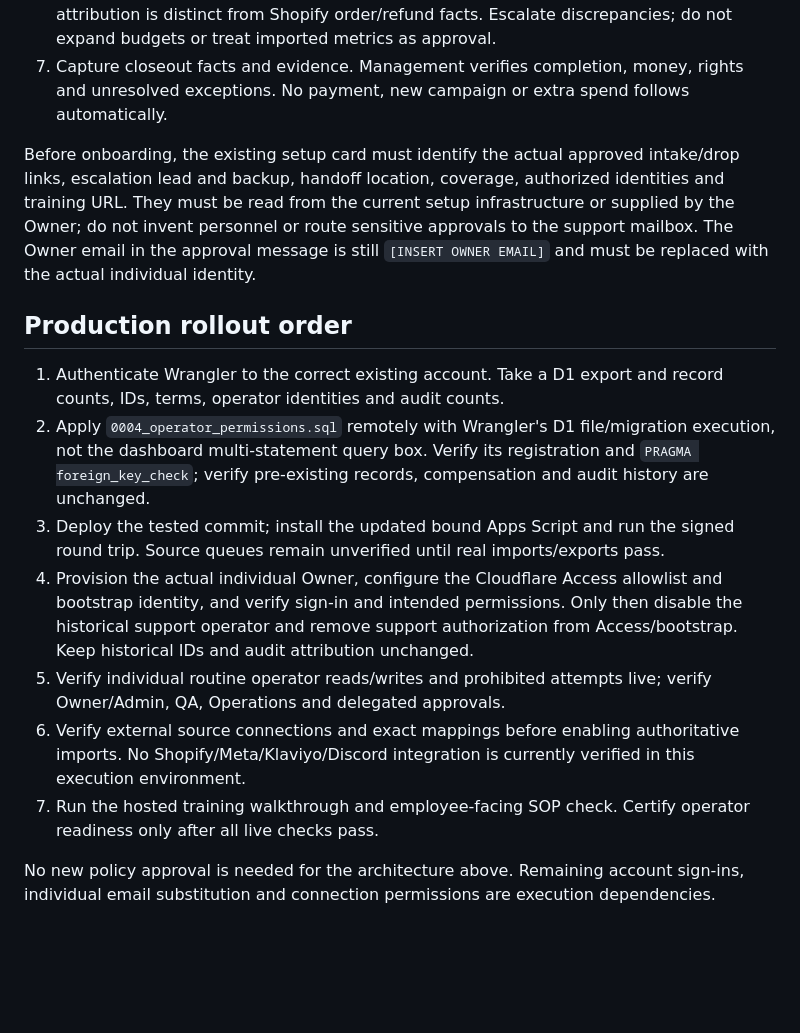
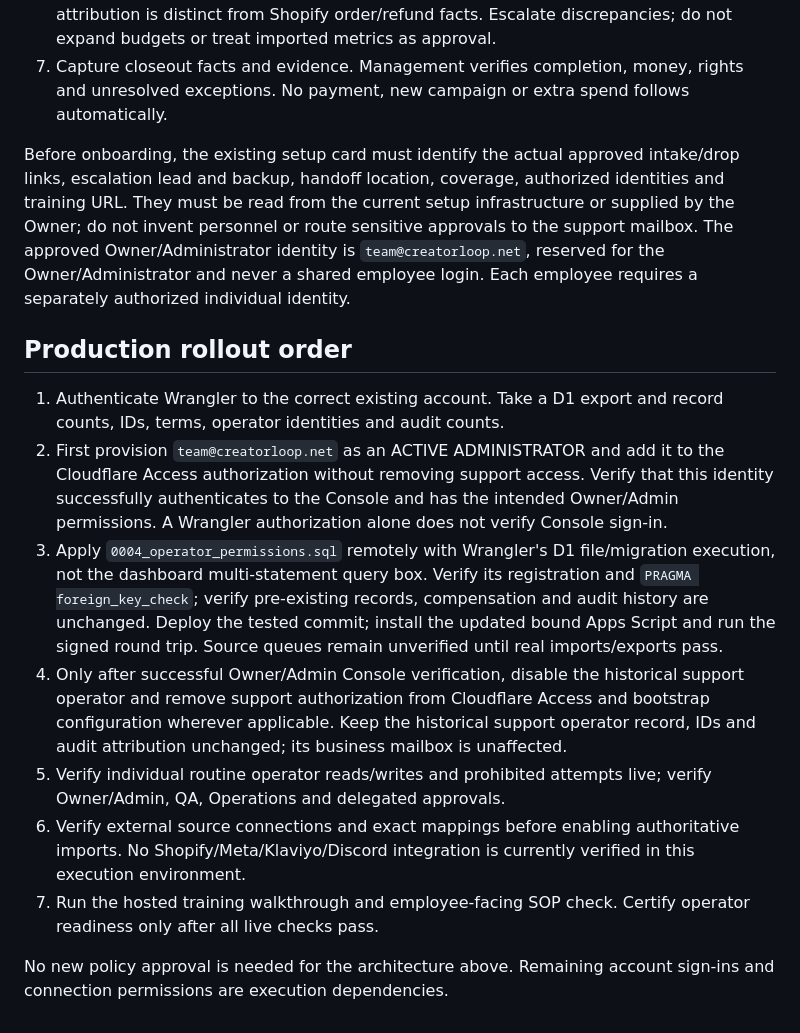
Before and after one commit to VTholdings/creatorloop-main-site, a Markdown page: training/README.md, the part around the change. Rendered like a GitHub page; blank space fills up the shorter version.

Commit message:
Document approved Owner identity and verify-before-disable rollout

```diff
--- a/training/README.md
+++ b/training/README.md
@@ -24,16 +24,16 @@ Apply these approved boundaries to the existing Discord ADMIN SETUP CARD and ope
 6. Monitor verified DATA INTAKE, RETARGETING and CREATOR PERFORMANCE facts. Meta attribution is distinct from Shopify order/refund facts. Escalate discrepancies; do not expand budgets or treat imported metrics as approval.
 7. Capture closeout facts and evidence. Management verifies completion, money, rights and unresolved exceptions. No payment, new campaign or extra spend follows automatically.
 
-Before onboarding, the existing setup card must identify the actual approved intake/drop links, escalation lead and backup, handoff location, coverage, authorized identities and training URL. They must be read from the current setup infrastructure or supplied by the Owner; do not invent personnel or route sensitive approvals to the support mailbox. The Owner email in the approval message is still `[INSERT OWNER EMAIL]` and must be replaced with the actual individual identity.
+Before onboarding, the existing setup card must identify the actual approved intake/drop links, escalation lead and backup, handoff location, coverage, authorized identities and training URL. They must be read from the current setup infrastructure or supplied by the Owner; do not invent personnel or route sensitive approvals to the support mailbox. The approved Owner/Administrator identity is `team@creatorloop.net`, reserved for the Owner/Administrator and never a shared employee login. Each employee requires a separately authorized individual identity.
 
 ## Production rollout order
 
 1. Authenticate Wrangler to the correct existing account. Take a D1 export and record counts, IDs, terms, operator identities and audit counts.
-2. Apply `0004_operator_permissions.sql` remotely with Wrangler's D1 file/migration execution, not the dashboard multi-statement query box. Verify its registration and `PRAGMA foreign_key_check`; verify pre-existing records, compensation and audit history are unchanged.
-3. Deploy the tested commit; install the updated bound Apps Script and run the signed round trip. Source queues remain unverified until real imports/exports pass.
-4. Provision the actual individual Owner, configure the Cloudflare Access allowlist and bootstrap identity, and verify sign-in and intended permissions. Only then disable the historical support operator and remove support authorization from Access/bootstrap. Keep historical IDs and audit attribution unchanged.
+2. First provision `team@creatorloop.net` as an ACTIVE ADMINISTRATOR and add it to the Cloudflare Access authorization without removing support access. Verify that this identity successfully authenticates to the Console and has the intended Owner/Admin permissions. A Wrangler authorization alone does not verify Console sign-in.
+3. Apply `0004_operator_permissions.sql` remotely with Wrangler's D1 file/migration execution, not the dashboard multi-statement query box. Verify its registration and `PRAGMA foreign_key_check`; verify pre-existing records, compensation and audit history are unchanged. Deploy the tested commit; install the updated bound Apps Script and run the signed round trip. Source queues remain unverified until real imports/exports pass.
+4. Only after successful Owner/Admin Console verification, disable the historical support operator and remove support authorization from Cloudflare Access and bootstrap configuration wherever applicable. Keep the historical support operator record, IDs and audit attribution unchanged; its business mailbox is unaffected.
 5. Verify individual routine operator reads/writes and prohibited attempts live; verify Owner/Admin, QA, Operations and delegated approvals.
 6. Verify external source connections and exact mappings before enabling authoritative imports. No Shopify/Meta/Klaviyo/Discord integration is currently verified in this execution environment.
 7. Run the hosted training walkthrough and employee-facing SOP check. Certify operator readiness only after all live checks pass.
 
-No new policy approval is needed for the architecture above. Remaining account sign-ins, individual email substitution and connection permissions are execution dependencies.
+No new policy approval is needed for the architecture above. Remaining account sign-ins and connection permissions are execution dependencies.
```
